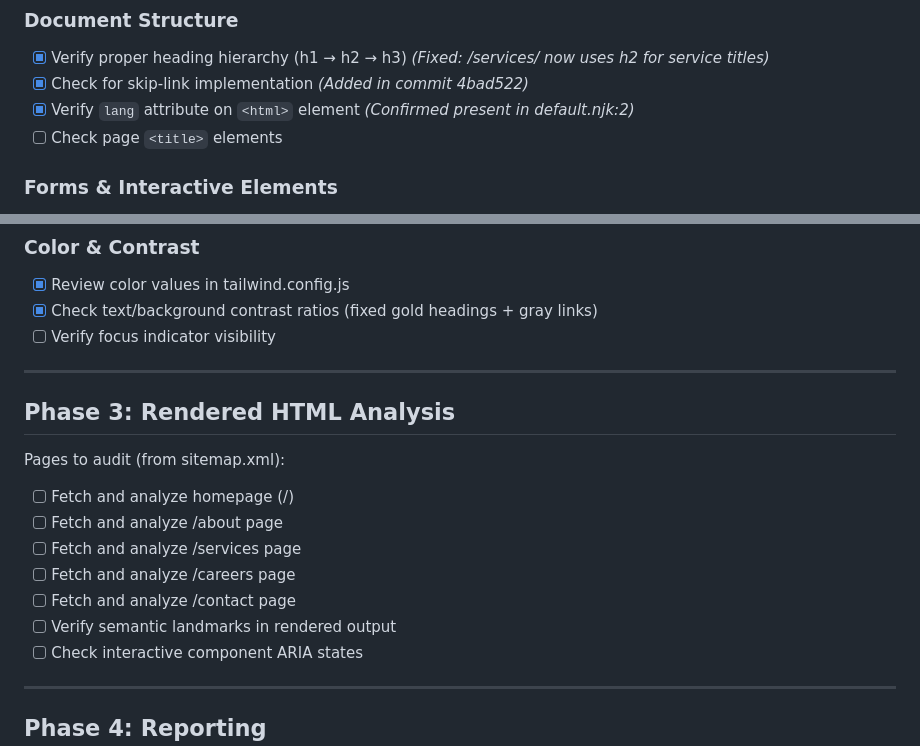
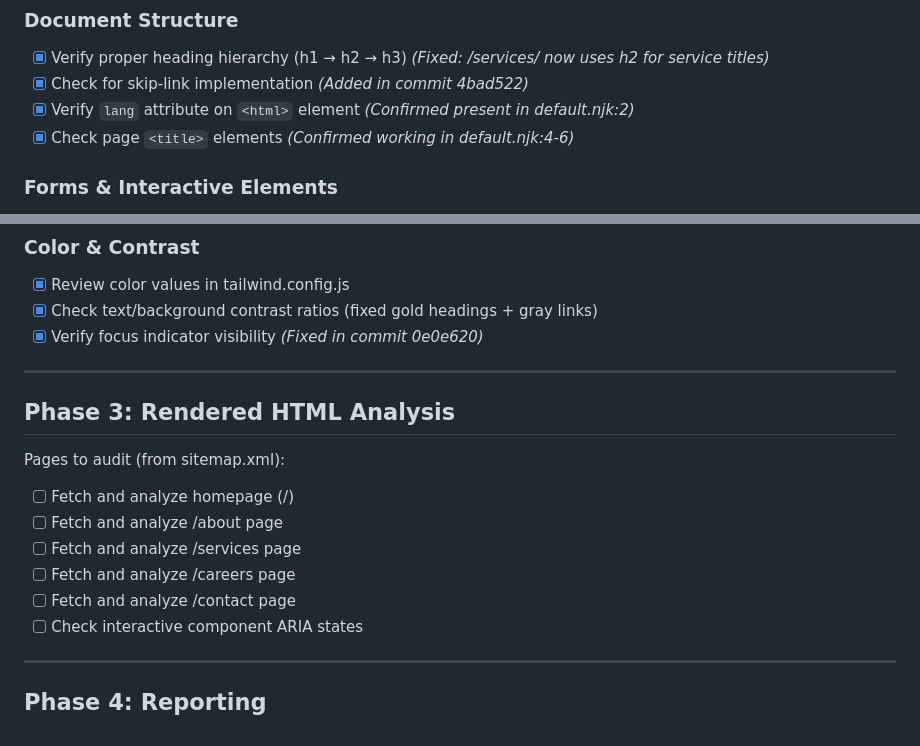
Before and after one commit to Buckley-Sitzman-LLP/buckley-sitzman-com, a Markdown page: plans/ACCESSIBILITY_AUDIT_PLAN.md, 2 parts joined by grey strips. Rendered like a GitHub page.

Commit message:
Update audit plan: mark completed tasks and remove duplicate
Marked as complete:
- Check page title elements (verified in default.njk template)
- Verify focus indicator visibility (completed in commit 0e0e620)

Removed duplicate:
- "Verify semantic landmarks in rendered output" from Phase 3 (duplicate of Phase 2 "Verify navigation landmarks")

Co-Authored-By: Claude Sonnet 4.5 <noreply@anthropic.com>

```diff
--- a/plans/ACCESSIBILITY_AUDIT_PLAN.md
+++ b/plans/ACCESSIBILITY_AUDIT_PLAN.md
@@ -296,7 +296,7 @@ Created audit plan and set up pa11y for automated accessibility testing.
 - [x] Verify proper heading hierarchy (h1 → h2 → h3) *(Fixed: /services/ now uses h2 for service titles)*
 - [x] Check for skip-link implementation *(Added in commit 4bad522)*
 - [x] Verify `lang` attribute on `<html>` element *(Confirmed present in default.njk:2)*
-- [ ] Check page `<title>` elements
+- [x] Check page `<title>` elements *(Confirmed working in default.njk:4-6)*
 
 ### Forms & Interactive Elements
 - [x] Audit form labels and input associations *(Contact form: excellent - all labels properly associated, ARIA attributes correct, focus states visible)*
@@ -323,7 +323,7 @@ Created audit plan and set up pa11y for automated accessibility testing.
 ### Color & Contrast
 - [x] Review color values in tailwind.config.js
 - [x] Check text/background contrast ratios (fixed gold headings + gray links)
-- [ ] Verify focus indicator visibility
+- [x] Verify focus indicator visibility *(Fixed in commit 0e0e620)*
 
 ---
 
@@ -335,7 +335,6 @@ Pages to audit (from sitemap.xml):
 - [ ] Fetch and analyze /services page
 - [ ] Fetch and analyze /careers page
 - [ ] Fetch and analyze /contact page
-- [ ] Verify semantic landmarks in rendered output
 - [ ] Check interactive component ARIA states
 
 ---
```
